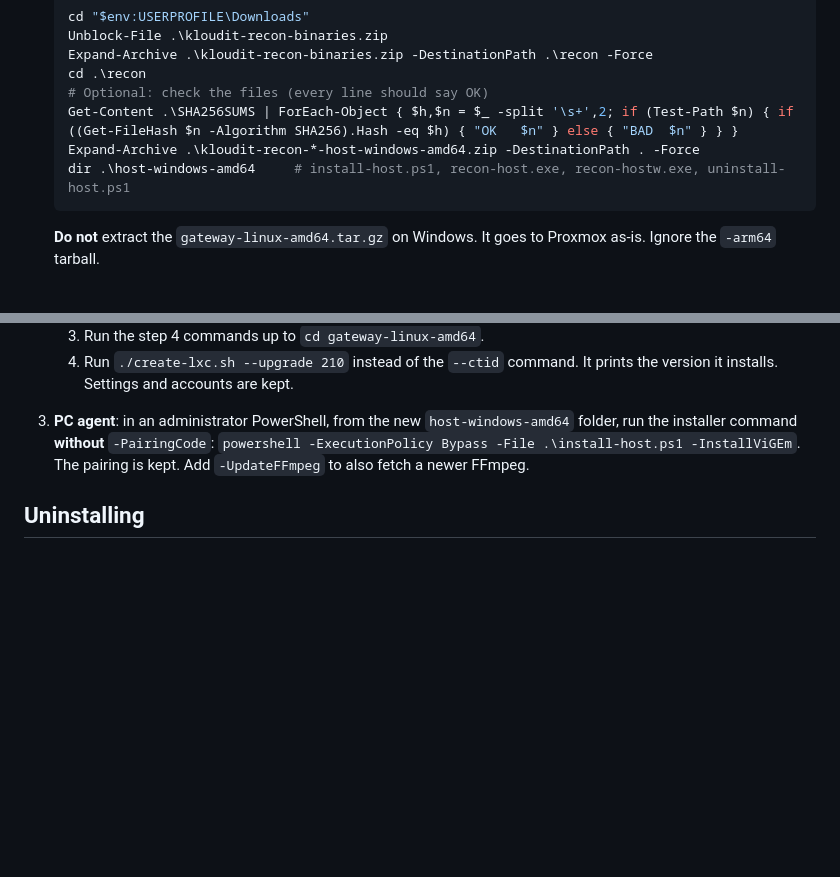
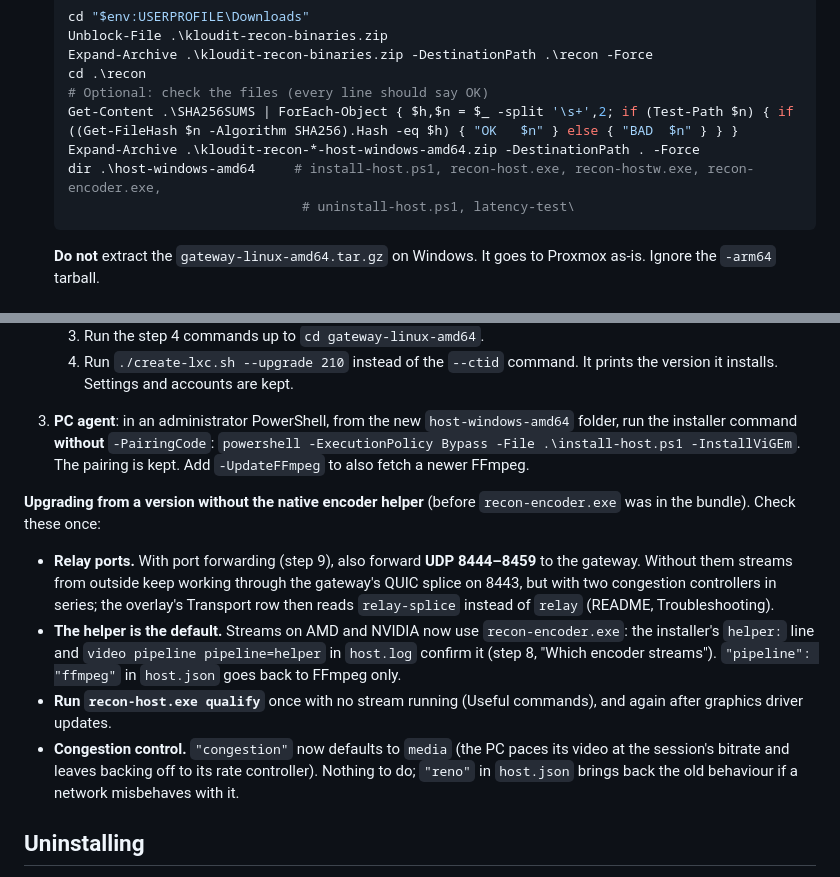
Before and after one commit to karamkamal1/KloudIT-Recon, a Markdown page: docs/INSTALL.md, 2 parts joined by grey strips. Rendered like a GitHub page; blank space fills up the shorter version.

````diff
--- a/docs/INSTALL.md
+++ b/docs/INSTALL.md
@@ -44,7 +44,8 @@ The examples use these values. Replace them with your own:
    # Optional: check the files (every line should say OK)
    Get-Content .\SHA256SUMS | ForEach-Object { $h,$n = $_ -split '\s+',2; if (Test-Path $n) { if ((Get-FileHash $n -Algorithm SHA256).Hash -eq $h) { "OK   $n" } else { "BAD  $n" } } }
    Expand-Archive .\kloudit-recon-*-host-windows-amd64.zip -DestinationPath . -Force
-   dir .\host-windows-amd64     # install-host.ps1, recon-host.exe, recon-hostw.exe, uninstall-host.ps1
+   dir .\host-windows-amd64     # install-host.ps1, recon-host.exe, recon-hostw.exe, recon-encoder.exe,
+                                 # uninstall-host.ps1, latency-test\
    ```
 
    **Do not** extract the `gateway-linux-amd64.tar.gz` on Windows. It goes to Proxmox as-is.
@@ -387,6 +388,23 @@ pick up the old files.
    `powershell -ExecutionPolicy Bypass -File .\install-host.ps1 -InstallViGEm`. The pairing is
    kept. Add `-UpdateFFmpeg` to also fetch a newer FFmpeg.
 
+**Upgrading from a version without the native encoder helper** (before `recon-encoder.exe` was
+in the bundle). Check these once:
+
+- **Relay ports.** With port forwarding (step 9), also forward **UDP 8444–8459** to the gateway.
+  Without them streams from outside keep working through the gateway's QUIC splice on 8443, but
+  with two congestion controllers in series; the overlay's Transport row then reads
+  `relay-splice` instead of `relay` (README, Troubleshooting).
+- **The helper is the default.** Streams on AMD and NVIDIA now use `recon-encoder.exe`: the
+  installer's `helper:` line and `video pipeline pipeline=helper` in `host.log` confirm it
+  (step 8, "Which encoder streams"). `"pipeline": "ffmpeg"` in `host.json` goes back to FFmpeg
+  only.
+- **Run `recon-host.exe qualify`** once with no stream running (Useful commands), and again after
+  graphics driver updates.
+- **Congestion control.** `"congestion"` now defaults to `media` (the PC paces its video at the
+  session's bitrate and leaves backing off to its rate controller). Nothing to do; `"reno"` in
+  `host.json` brings back the old behaviour if a network misbehaves with it.
+
 ## Uninstalling
 
 - **PC**, in an administrator PowerShell:
````
Also changed, not shown: README.md (+37 -17 lines).
